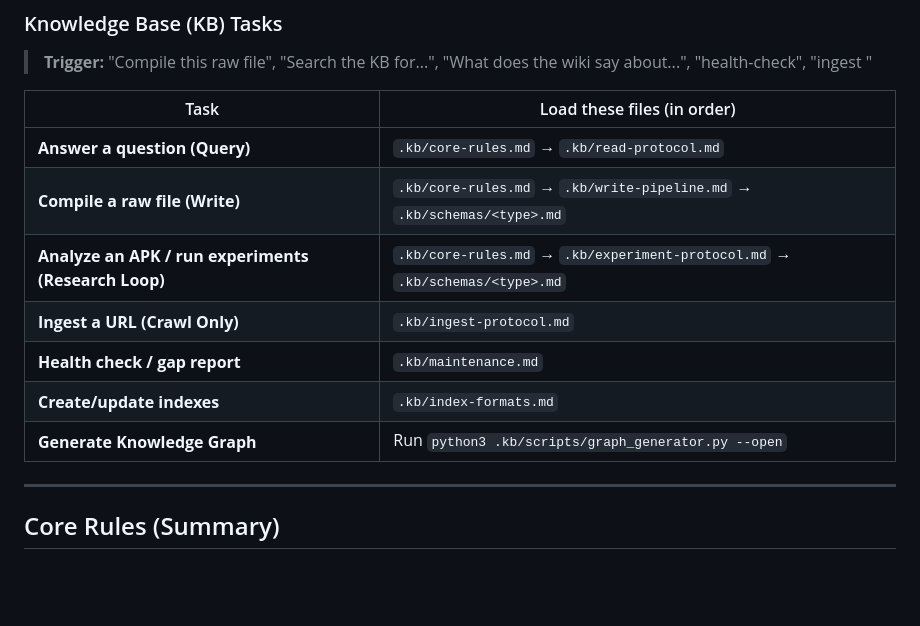
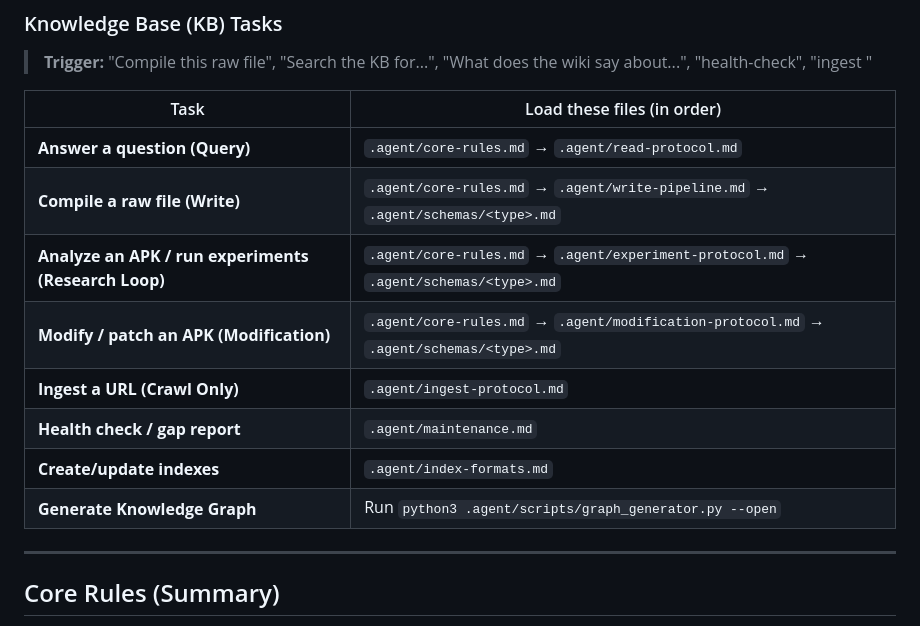
Before and after one commit to 0xgf-18/AGent, a Markdown page: AGENTS.md, the part around the change. GitHub-like rendering; blank space fills up the shorter version.

```diff
--- a/AGENTS.md
+++ b/AGENTS.md
@@ -169,13 +169,14 @@ Determine your task from the user's prompt, then read the corresponding instruct
 
 | Task | Load these files (in order) |
 |---|---|
-| **Answer a question (Query)** | `.kb/core-rules.md` → `.kb/read-protocol.md` |
-| **Compile a raw file (Write)** | `.kb/core-rules.md` → `.kb/write-pipeline.md` → `.kb/schemas/<type>.md` |
-| **Analyze an APK / run experiments (Research Loop)** | `.kb/core-rules.md` → `.kb/experiment-protocol.md` → `.kb/schemas/<type>.md` |
-| **Ingest a URL (Crawl Only)** | `.kb/ingest-protocol.md` |
-| **Health check / gap report** | `.kb/maintenance.md` |
-| **Create/update indexes** | `.kb/index-formats.md` |
-| **Generate Knowledge Graph** | Run `python3 .kb/scripts/graph_generator.py --open` |
+| **Answer a question (Query)** | `.agent/core-rules.md` → `.agent/read-protocol.md` |
+| **Compile a raw file (Write)** | `.agent/core-rules.md` → `.agent/write-pipeline.md` → `.agent/schemas/<type>.md` |
+| **Analyze an APK / run experiments (Research Loop)** | `.agent/core-rules.md` → `.agent/experiment-protocol.md` → `.agent/schemas/<type>.md` |
+| **Modify / patch an APK (Modification)** | `.agent/core-rules.md` → `.agent/modification-protocol.md` → `.agent/schemas/<type>.md` |
+| **Ingest a URL (Crawl Only)** | `.agent/ingest-protocol.md` |
+| **Health check / gap report** | `.agent/maintenance.md` |
+| **Create/update indexes** | `.agent/index-formats.md` |
+| **Generate Knowledge Graph** | Run `python3 .agent/scripts/graph_generator.py --open` |
 
 ---
 
```
Also changed, not shown: .agent/modification-protocol.md (added, +438 -0 lines), README.md (+27 -0 lines).
